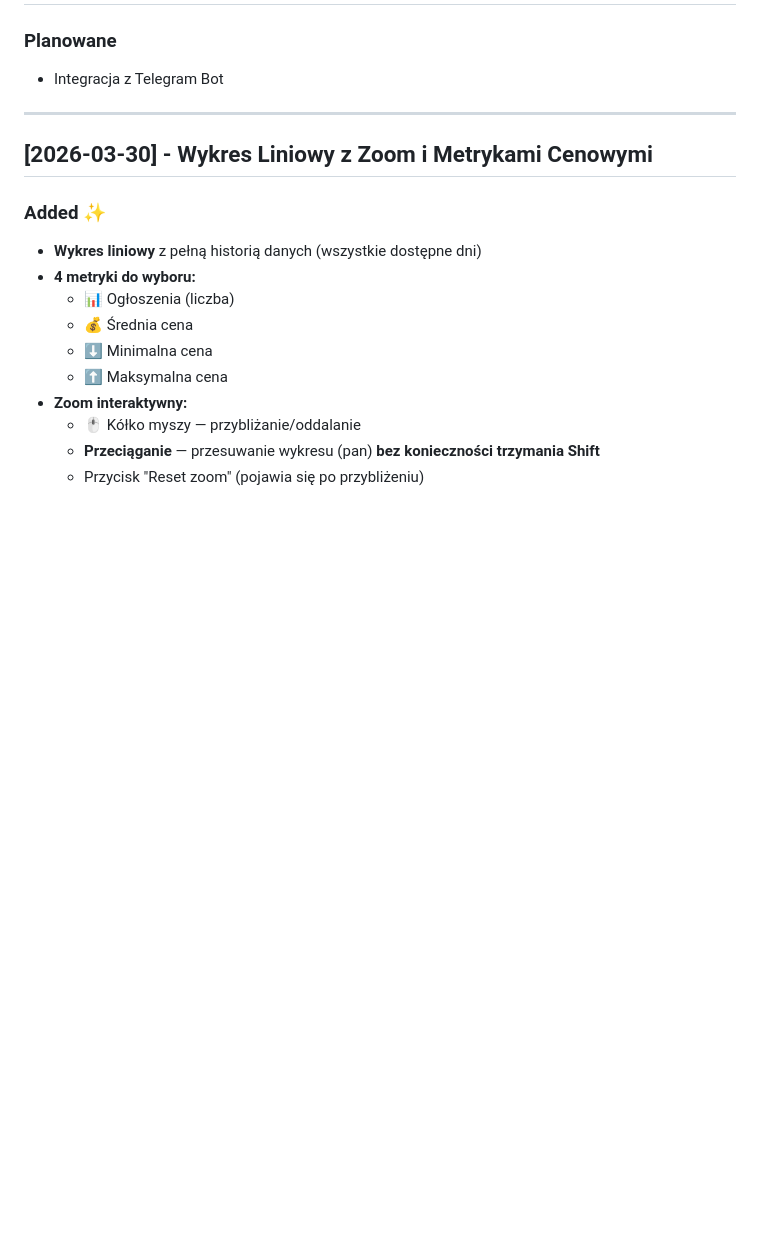
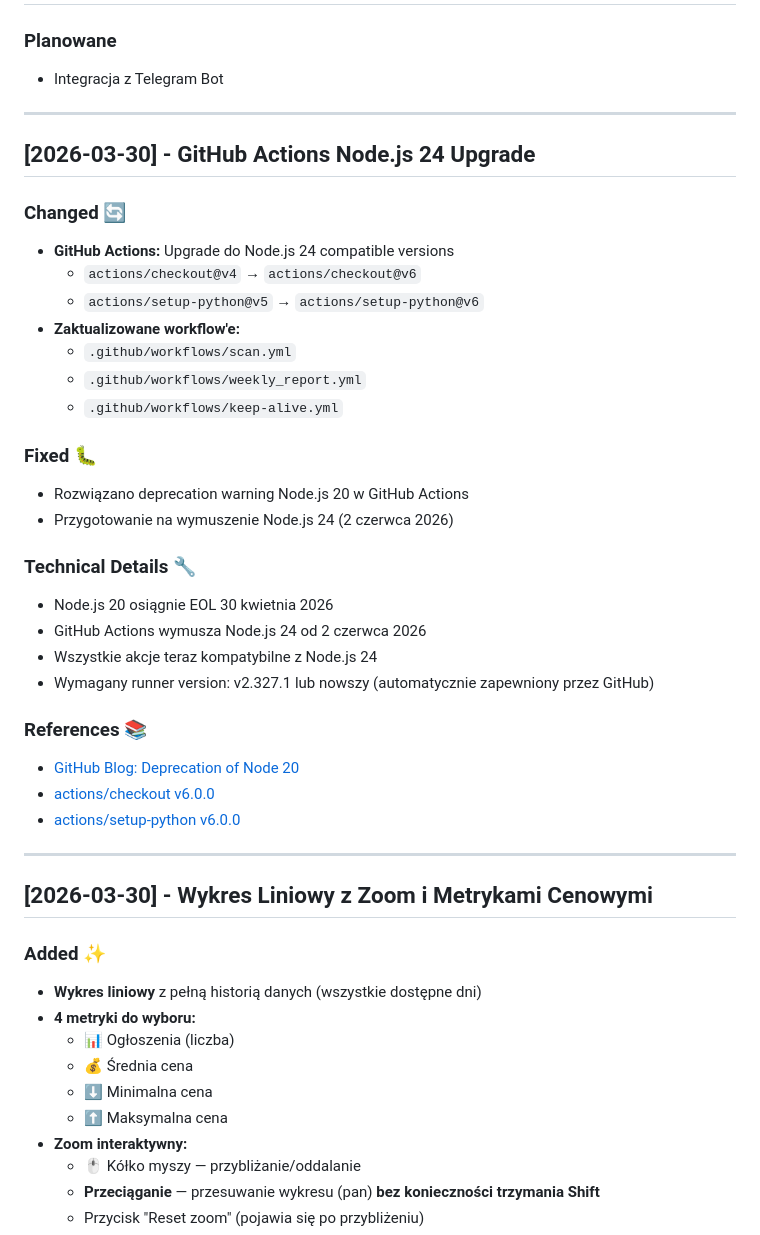
Before and after one commit to Bonaventura-EW/SZPERACZ, a Markdown page: CHANGELOG.md, the part around the change. GitHub-like rendering; blank space fills up the shorter version.

```diff
--- a/CHANGELOG.md
+++ b/CHANGELOG.md
@@ -10,6 +10,34 @@ Format oparty na [Keep a Changelog](https://keepachangelog.com/pl/1.0.0/).
 
 ### Planowane
 - Integracja z Telegram Bot
+
+---
+
+## [2026-03-30] - GitHub Actions Node.js 24 Upgrade
+
+### Changed 🔄
+- **GitHub Actions:** Upgrade do Node.js 24 compatible versions
+  - `actions/checkout@v4` → `actions/checkout@v6`
+  - `actions/setup-python@v5` → `actions/setup-python@v6`
+- **Zaktualizowane workflow'e:**
+  - `.github/workflows/scan.yml`
+  - `.github/workflows/weekly_report.yml`
+  - `.github/workflows/keep-alive.yml`
+
+### Fixed 🐛
+- Rozwiązano deprecation warning Node.js 20 w GitHub Actions
+- Przygotowanie na wymuszenie Node.js 24 (2 czerwca 2026)
+
+### Technical Details 🔧
+- Node.js 20 osiągnie EOL 30 kwietnia 2026
+- GitHub Actions wymusza Node.js 24 od 2 czerwca 2026
+- Wszystkie akcje teraz kompatybilne z Node.js 24
+- Wymagany runner version: v2.327.1 lub nowszy (automatycznie zapewniony przez GitHub)
+
+### References 📚
+- [GitHub Blog: Deprecation of Node 20](https://github.blog/changelog/2025-09-19-deprecation-of-node-20-on-github-actions-runners/)
+- [actions/checkout v6.0.0](https://github.com/actions/checkout/releases/tag/v6.0.0)
+- [actions/setup-python v6.0.0](https://github.com/actions/setup-python/releases/tag/v6.0.0)
 
 ---
 
```
Also changed, not shown: README.md (+7 -0 lines).
